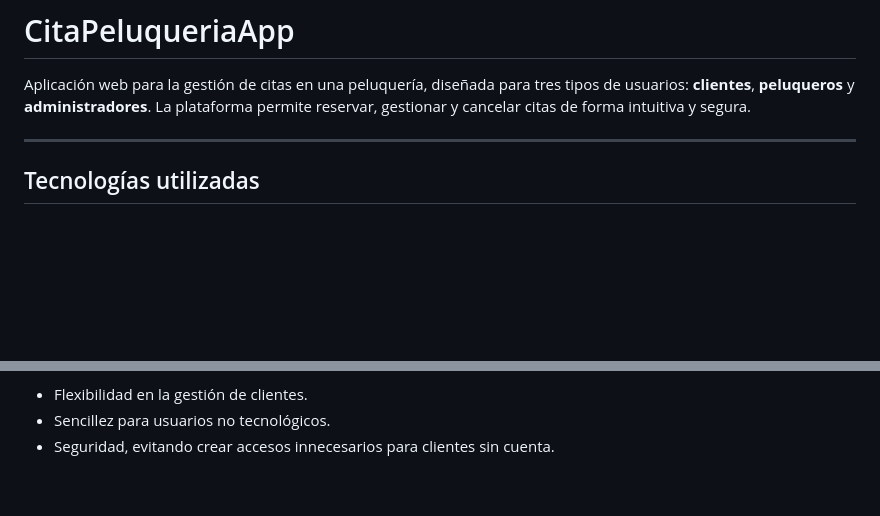
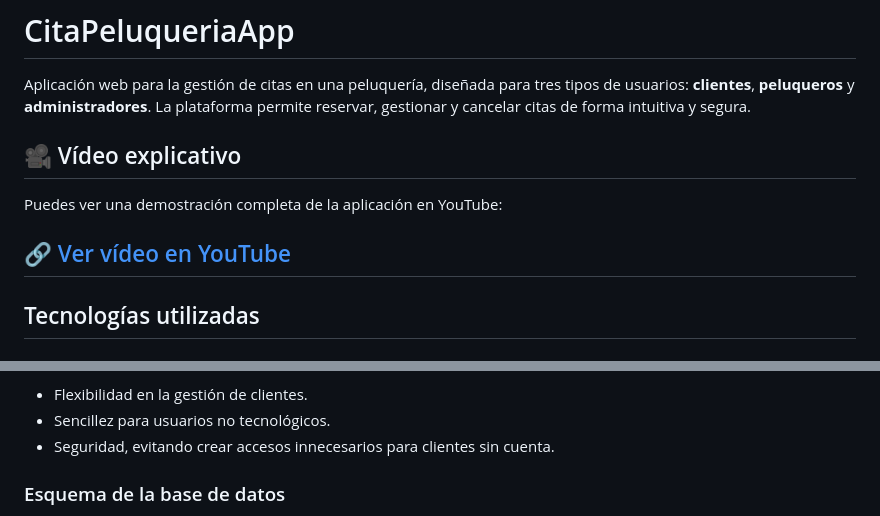
Before and after one commit to lmarazova/citaPeluqueria, a Markdown page: README.md, 2 parts joined by grey strips. GitHub-like rendering; blank space fills up the shorter version.

Commit message:
Añadir vídeo explicativo en README.md

```diff
--- a/README.md
+++ b/README.md
@@ -2,6 +2,11 @@
 
 Aplicación web para la gestión de citas en una peluquería, diseñada para tres tipos de usuarios: **clientes**, **peluqueros** y **administradores**. La plataforma permite reservar, gestionar y cancelar citas de forma intuitiva y segura.
 
+## 🎥 Vídeo explicativo
+
+Puedes ver una demostración completa de la aplicación en YouTube:
+
+🔗 [Ver vídeo en YouTube](https://youtu.be/MOAafbfFkw4)
 ---
 
 ##  Tecnologías utilizadas
@@ -48,4 +53,5 @@ Este enfoque garantiza:
 - Flexibilidad en la gestión de clientes.
 - Sencillez para usuarios no tecnológicos.
 - Seguridad, evitando crear accesos innecesarios para clientes sin cuenta.
+### Esquema de la base de datos
 
```
Also changed, not shown: other parts of README.md (+6 -3 lines).
